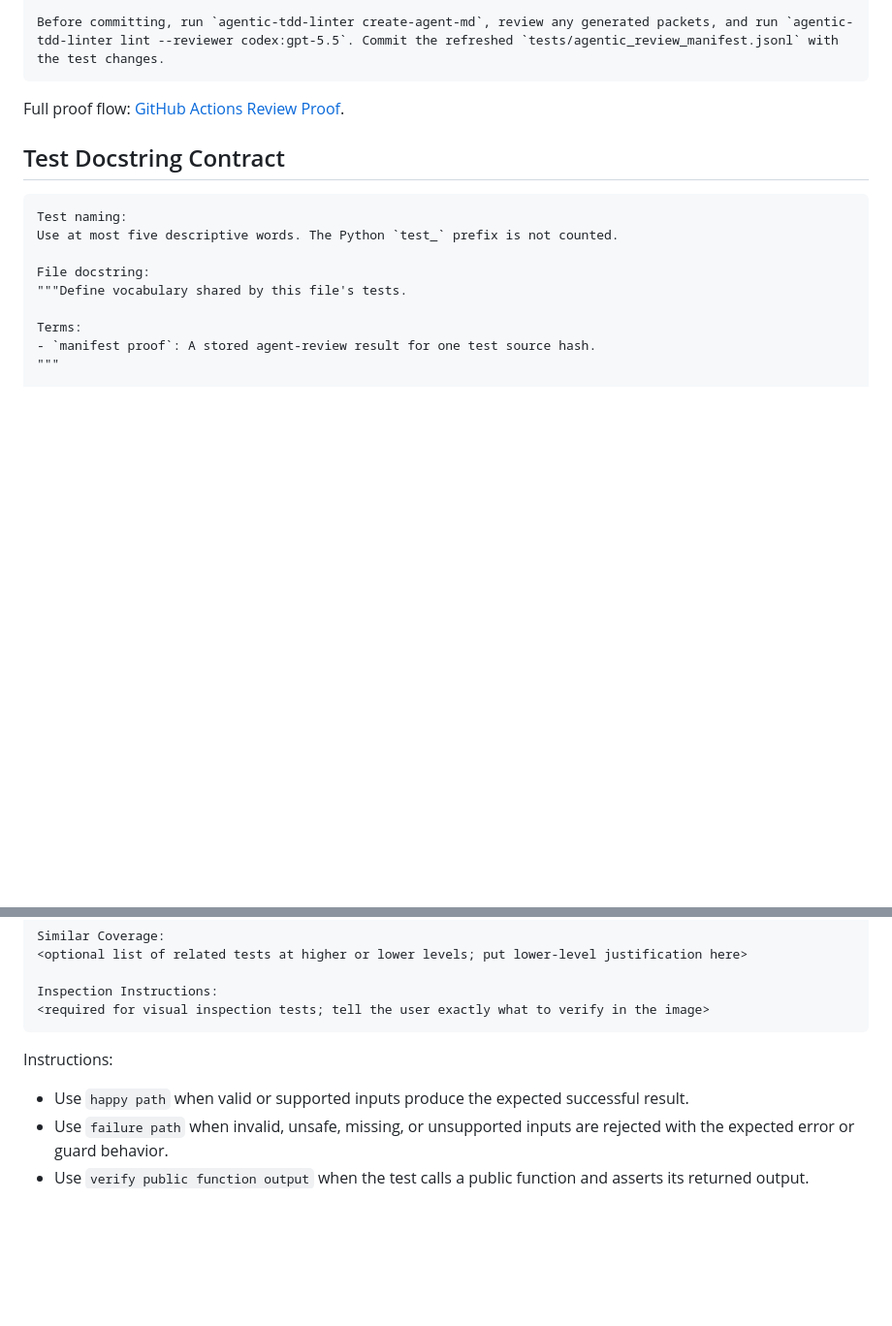
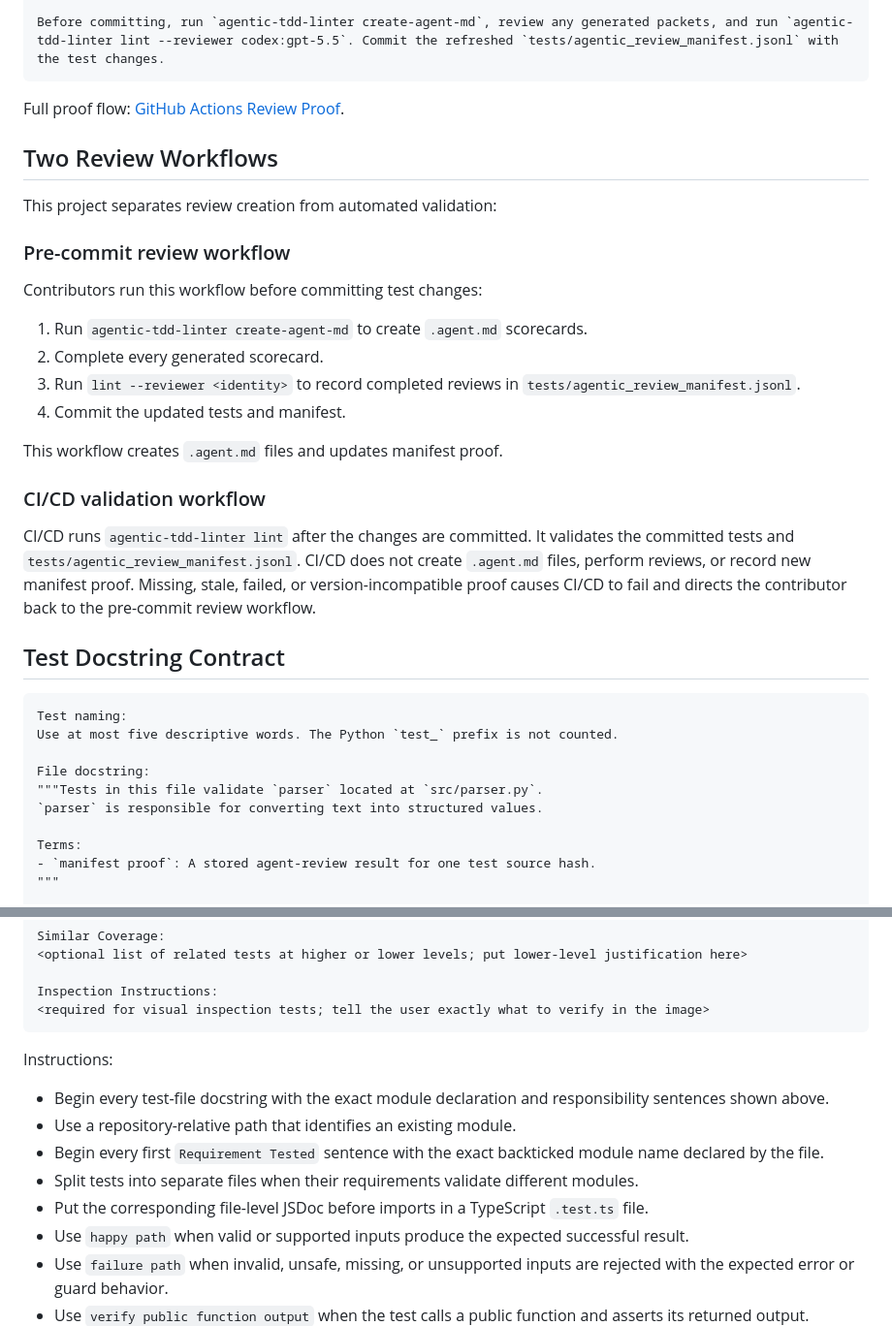
Before and after one commit to WinetraubLab/agentic-tdd-linter, a Markdown page: README.md, 2 parts joined by grey strips. Shown at 97% size. GitHub-like rendering; blank space fills up the shorter version.

````diff
--- a/README.md
+++ b/README.md
@@ -148,6 +148,29 @@ Before committing, run `agentic-tdd-linter create-agent-md`, review any generate
 
 Full proof flow: [GitHub Actions Review Proof](docs/workflows/github-actions.md).
 
+## Two Review Workflows
+
+This project separates review creation from automated validation:
+
+### Pre-commit review workflow
+
+Contributors run this workflow before committing test changes:
+
+1. Run `agentic-tdd-linter create-agent-md` to create `.agent.md` scorecards.
+2. Complete every generated scorecard.
+3. Run `lint --reviewer <identity>` to record completed reviews in `tests/agentic_review_manifest.jsonl`.
+4. Commit the updated tests and manifest.
+
+This workflow creates `.agent.md` files and updates manifest proof.
+
+### CI/CD validation workflow
+
+CI/CD runs `agentic-tdd-linter lint` after the changes are committed. It validates
+the committed tests and `tests/agentic_review_manifest.jsonl`. CI/CD does not create
+`.agent.md` files, perform reviews, or record new manifest proof. Missing, stale,
+failed, or version-incompatible proof causes CI/CD to fail and directs the contributor
+back to the pre-commit review workflow.
+
 ## Test Docstring Contract
 
 ```text
@@ -155,7 +178,8 @@ Test naming:
 Use at most five descriptive words. The Python `test_` prefix is not counted.
 
 File docstring:
-"""Define vocabulary shared by this file's tests.
+"""Tests in this file validate `parser` located at `src/parser.py`.
+`parser` is responsible for converting text into structured values.
 
 Terms:
 - `manifest proof`: A stored agent-review result for one test source hash.
@@ -180,6 +204,11 @@ Inspection Instructions:
 ```
 
 Instructions:
+- Begin every test-file docstring with the exact module declaration and responsibility sentences shown above.
+- Use a repository-relative path that identifies an existing module.
+- Begin every first `Requirement Tested` sentence with the exact backticked module name declared by the file.
+- Split tests into separate files when their requirements validate different modules.
+- Put the corresponding file-level JSDoc before imports in a TypeScript `.test.ts` file.
 - Use `happy path` when valid or supported inputs produce the expected successful result.
 - Use `failure path` when invalid, unsafe, missing, or unsupported inputs are rejected with the expected error or guard behavior.
 - Use `verify public function output` when the test calls a public function and asserts its returned output.
````
